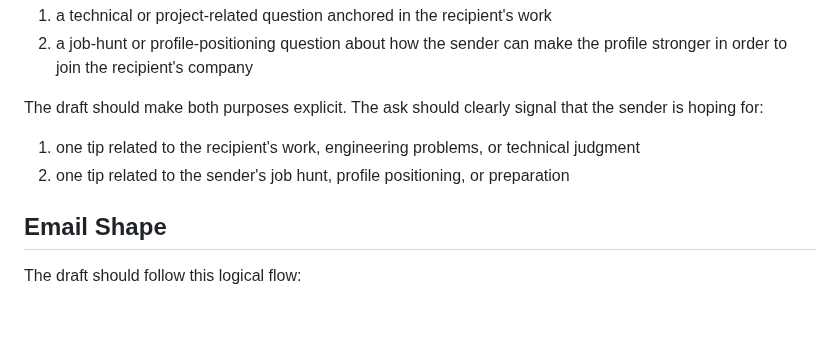
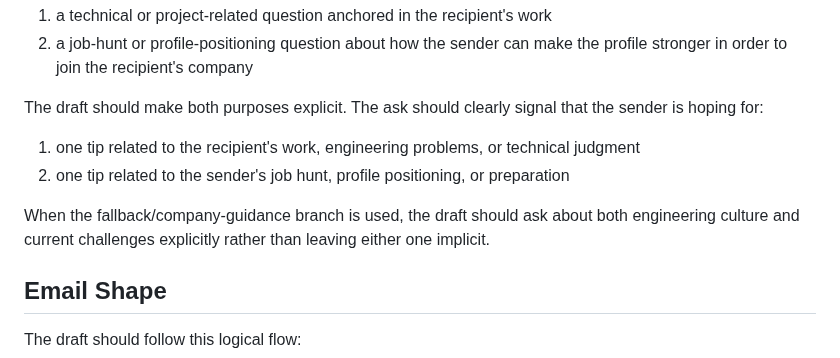
Before and after one commit to sontiachyut/job-hunt-copilot-v4, a Markdown page: docs/github-personalized-outreach-poc-spec.md, the part around the change. GitHub-like rendering; blank space fills up the shorter version.

Commit message:
Require explicit culture and challenge asks in fallback

```diff
--- a/docs/github-personalized-outreach-poc-spec.md
+++ b/docs/github-personalized-outreach-poc-spec.md
@@ -388,6 +388,10 @@ the sender is hoping for:
 
 1. one tip related to the recipient's work, engineering problems, or technical judgment
 2. one tip related to the sender's job hunt, profile positioning, or preparation
+
+When the fallback/company-guidance branch is used, the draft should ask about
+both engineering culture and current challenges explicitly rather than leaving
+either one implicit.
 
 ## Email Shape
 
```
